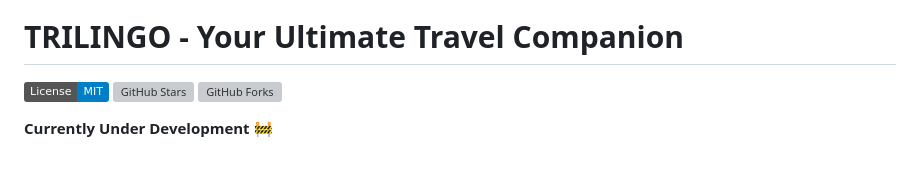
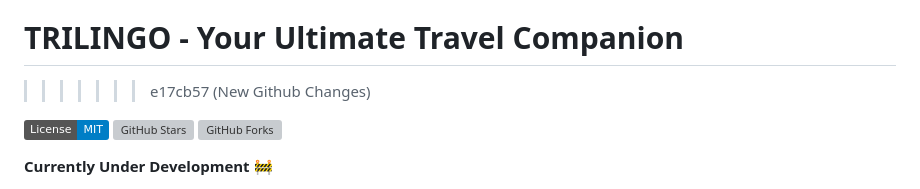
Before and after one commit to InsaneCoder789/Trilingo, a Markdown page: README.md, the part around the change printed below. Rendered like a GitHub page; badges without logos; blank space fills up the shorter version; grey boxes are pictures that could not be loaded.

Commit message:
New Github Changes

```diff
--- a/README.md
+++ b/README.md
@@ -1,4 +7,6 @@
 # TRILINGO - Your Ultimate Travel Companion
+
+>>>>>>> e17cb57 (New Github Changes)
 
 [![License](https://img.shields.io/badge/License-MIT-blue.svg)](https://opensource.org/licenses/MIT)
 [![GitHub Stars](https://img.shields.io/github/stars/your-username/your-repo.svg)](https://github.com/InsaneCoder789/Trilingo/stargazers)
```
Also changed, not shown: other parts of README.md (+6 -0 lines), appbanner.png (added).
